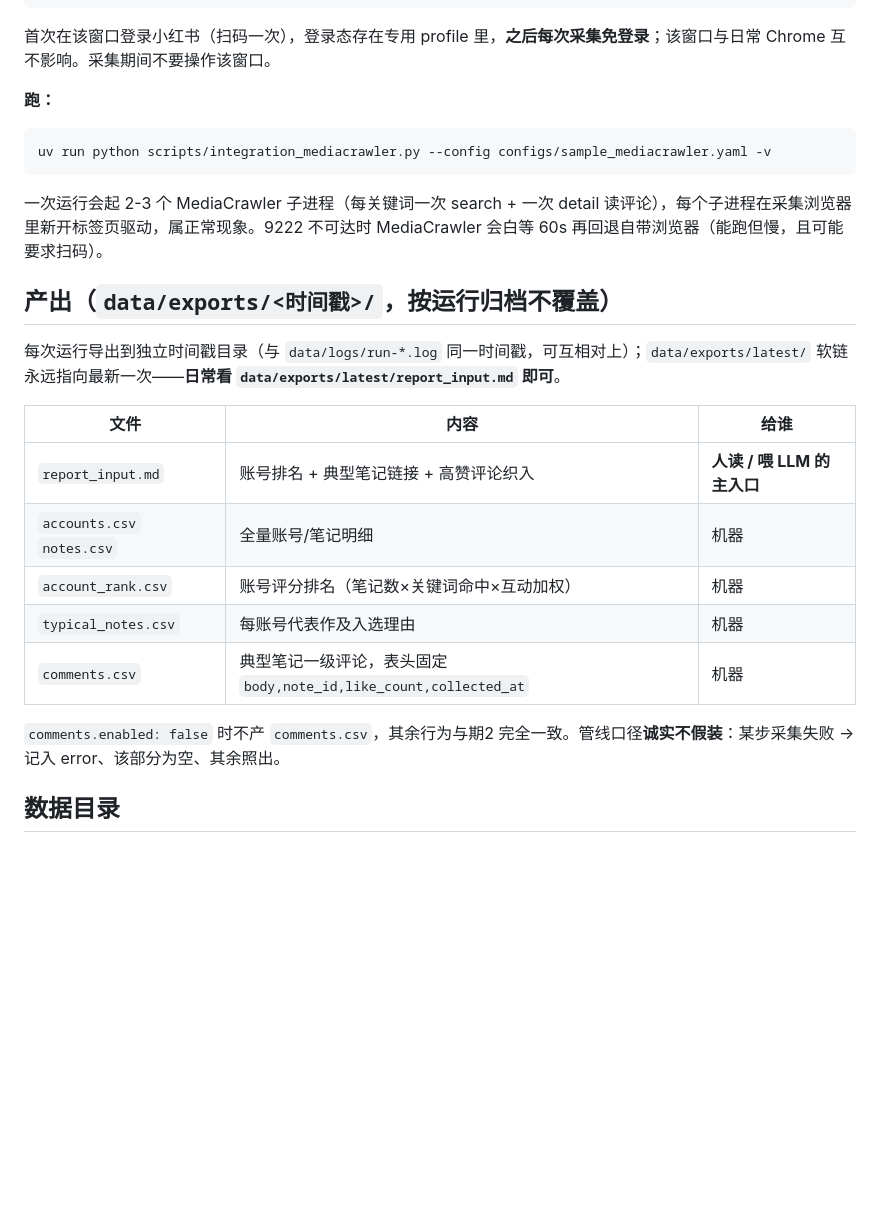
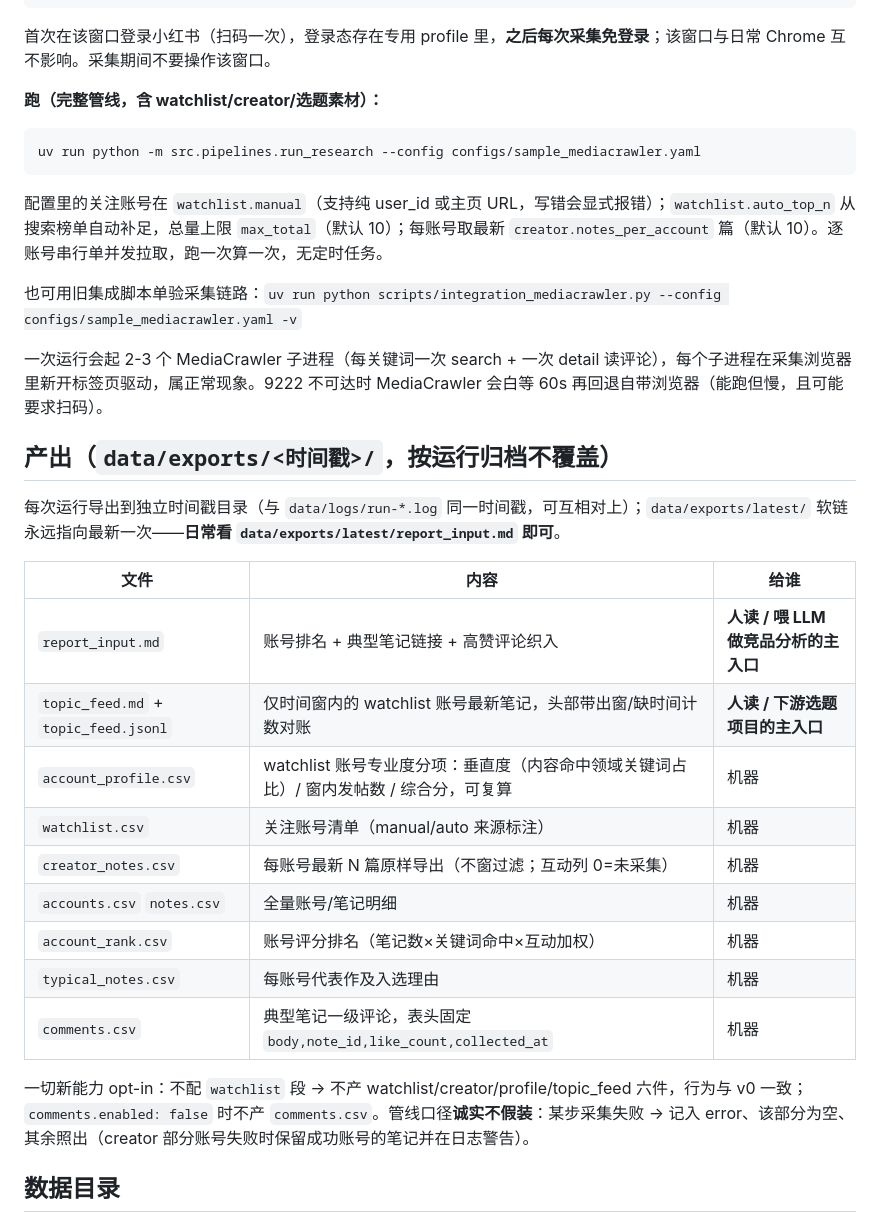
Before and after one commit to darkBaryon/xhs-recon, a Markdown page: README.md, the part around one of its changes. Drawn GitHub-style; blank space fills up the shorter version.

````diff
--- a/README.md
+++ b/README.md
@@ -40,11 +47,15 @@ curl -s http://127.0.0.1:9222/json/version   # 有 JSON 返回 = 端口就绪
 
 首次在该窗口登录小红书（扫码一次），登录态存在专用 profile 里，**之后每次采集免登录**；该窗口与日常 Chrome 互不影响。采集期间不要操作该窗口。
 
-**跑：**
+**跑（完整管线，含 watchlist/creator/选题素材）：**
 
 ```bash
-uv run python scripts/integration_mediacrawler.py --config configs/sample_mediacrawler.yaml -v
+uv run python -m src.pipelines.run_research --config configs/sample_mediacrawler.yaml
 ```
+
+配置里的关注账号在 `watchlist.manual`（支持纯 user_id 或主页 URL，写错会显式报错）；`watchlist.auto_top_n` 从搜索榜单自动补足，总量上限 `max_total`（默认 10）；每账号取最新 `creator.notes_per_account` 篇（默认 10）。逐账号串行单并发拉取，跑一次算一次，无定时任务。
+
+也可用旧集成脚本单验采集链路：`uv run python scripts/integration_mediacrawler.py --config configs/sample_mediacrawler.yaml -v`
 
 一次运行会起 2-3 个 MediaCrawler 子进程（每关键词一次 search + 一次 detail 读评论），每个子进程在采集浏览器里新开标签页驱动，属正常现象。9222 不可达时 MediaCrawler 会白等 60s 再回退自带浏览器（能跑但慢，且可能要求扫码）。
 
@@ -54,13 +65,17 @@ uv run python scripts/integration_mediacrawler.py --config configs/sample_mediac
 
 | 文件 | 内容 | 给谁 |
 |---|---|---|
-| `report_input.md` | 账号排名 + 典型笔记链接 + 高赞评论织入 | **人读 / 喂 LLM 的主入口** |
+| `report_input.md` | 账号排名 + 典型笔记链接 + 高赞评论织入 | **人读 / 喂 LLM 做竞品分析的主入口** |
+| `topic_feed.md` + `topic_feed.jsonl` | 仅时间窗内的 watchlist 账号最新笔记，头部带出窗/缺时间计数对账 | **人读 / 下游选题项目的主入口** |
+| `account_profile.csv` | watchlist 账号专业度分项：垂直度（内容命中领域关键词占比）/ 窗内发帖数 / 综合分，可复算 | 机器 |
+| `watchlist.csv` | 关注账号清单（manual/auto 来源标注） | 机器 |
+| `creator_notes.csv` | 每账号最新 N 篇原样导出（不窗过滤；互动列 0=未采集） | 机器 |
 | `accounts.csv` `notes.csv` | 全量账号/笔记明细 | 机器 |
 | `account_rank.csv` | 账号评分排名（笔记数×关键词命中×互动加权） | 机器 |
 | `typical_notes.csv` | 每账号代表作及入选理由 | 机器 |
 | `comments.csv` | 典型笔记一级评论，表头固定 `body,note_id,like_count,collected_at` | 机器 |
 
-`comments.enabled: false` 时不产 `comments.csv`，其余行为与期2 完全一致。管线口径**诚实不假装**：某步采集失败 → 记入 error、该部分为空、其余照出。
+一切新能力 opt-in：不配 `watchlist` 段 → 不产 watchlist/creator/profile/topic_feed 六件，行为与 v0 一致；`comments.enabled: false` 时不产 `comments.csv`。管线口径**诚实不假装**：某步采集失败 → 记入 error、该部分为空、其余照出（creator 部分账号失败时保留成功账号的笔记并在日志警告）。
 
 ## 数据目录
 
````
Also changed, not shown: other parts of README.md (+24 -27 lines).
